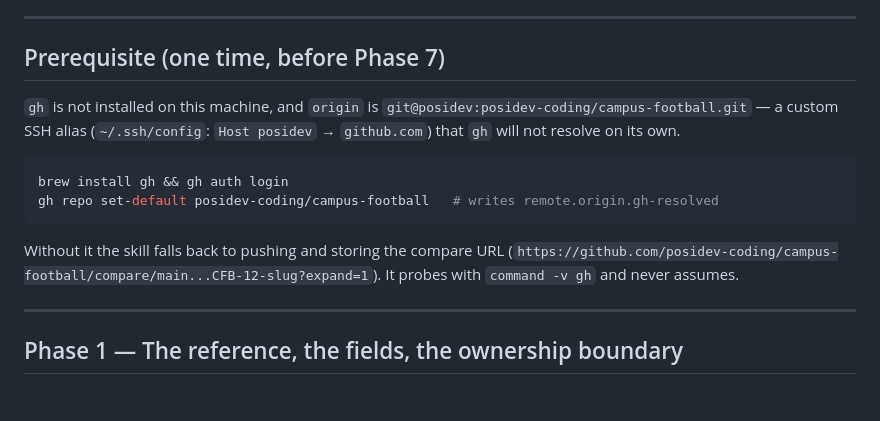
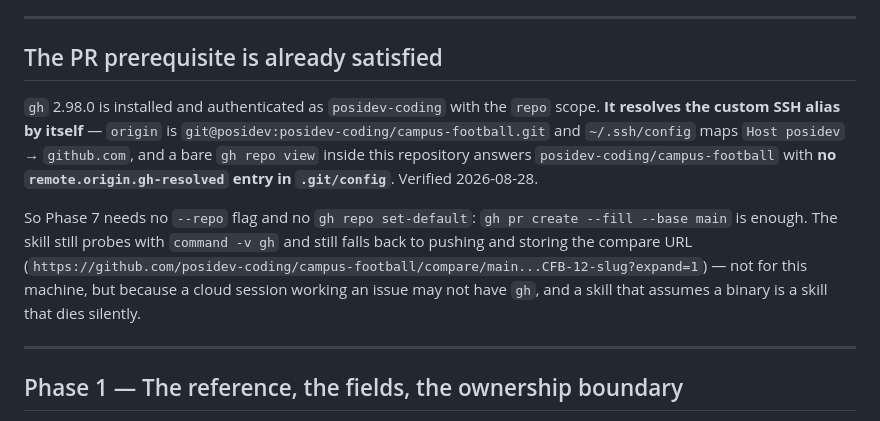
Before and after one commit to posidev-coding/campus-football, a Markdown page: docs/plans/issue-tracker.md, the part around the change. Rendered like a GitHub page; blank space fills up the shorter version.

Commit message:
Say plainly that gh already knows which repo this is
The plan warned that a custom SSH alias would need `gh repo set-default`. It
does not: gh 2.98.0 reads `Host posidev -> github.com` out of ~/.ssh/config
itself, so a bare `gh repo view` in this checkout answers
posidev-coding/campus-football with nothing written to .git/config. Phase 7 is
`gh pr create --fill --base main` and no flag.

The probe and the compare-URL fallback stay. Not for this machine — for a cloud
session working an issue on a box that has no gh, where a skill that assumes a
binary dies quietly.

Co-Authored-By: Claude Opus 5 (1M context) <noreply@anthropic.com>

````diff
--- a/docs/plans/issue-tracker.md
+++ b/docs/plans/issue-tracker.md
@@ -170,21 +170,21 @@ owns the work.**
 
 ---
 
-## Prerequisite (one time, before Phase 7)
+## The PR prerequisite is already satisfied
 
-`gh` is not installed on this machine, and `origin` is
-`git@posidev:posidev-coding/campus-football.git` — a custom SSH alias
-(`~/.ssh/config`: `Host posidev` → `github.com`) that `gh` will not resolve on
-its own.
+`gh` 2.98.0 is installed and authenticated as `posidev-coding` with the `repo`
+scope. **It resolves the custom SSH alias by itself** — `origin` is
+`git@posidev:posidev-coding/campus-football.git` and `~/.ssh/config` maps
+`Host posidev` → `github.com`, and a bare `gh repo view` inside this repository
+answers `posidev-coding/campus-football` with **no `remote.origin.gh-resolved`
+entry in `.git/config`**. Verified 2026-08-28.
 
-```bash
-brew install gh && gh auth login
-gh repo set-default posidev-coding/campus-football   # writes remote.origin.gh-resolved
-```
-
-Without it the skill falls back to pushing and storing the compare URL
-(`https://github.com/posidev-coding/campus-football/compare/main...CFB-12-slug?expand=1`).
-It probes with `command -v gh` and never assumes.
+So Phase 7 needs no `--repo` flag and no `gh repo set-default`:
+`gh pr create --fill --base main` is enough. The skill still probes with
+`command -v gh` and still falls back to pushing and storing the compare URL
+(`https://github.com/posidev-coding/campus-football/compare/main...CFB-12-slug?expand=1`)
+— not for this machine, but because a cloud session working an issue may not
+have `gh`, and a skill that assumes a binary is a skill that dies silently.
 
 ---
 
````
